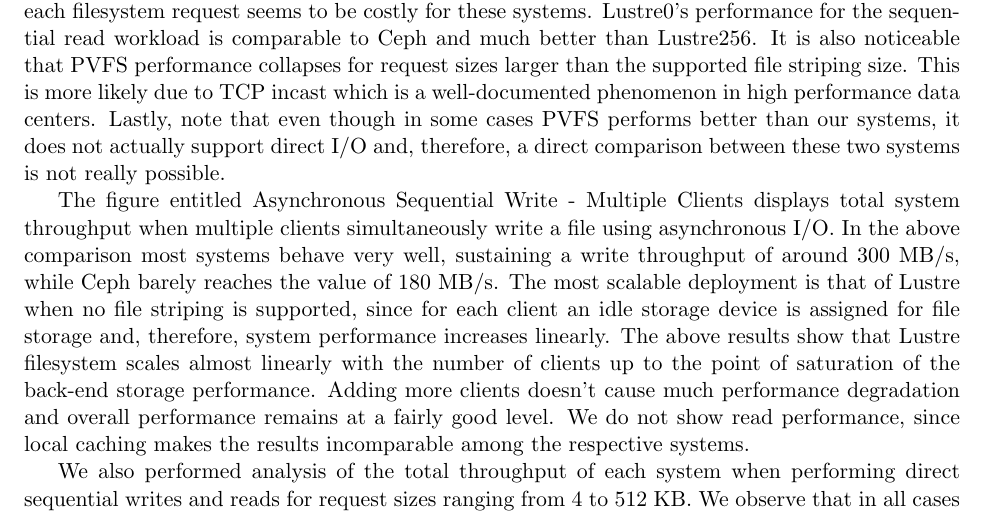
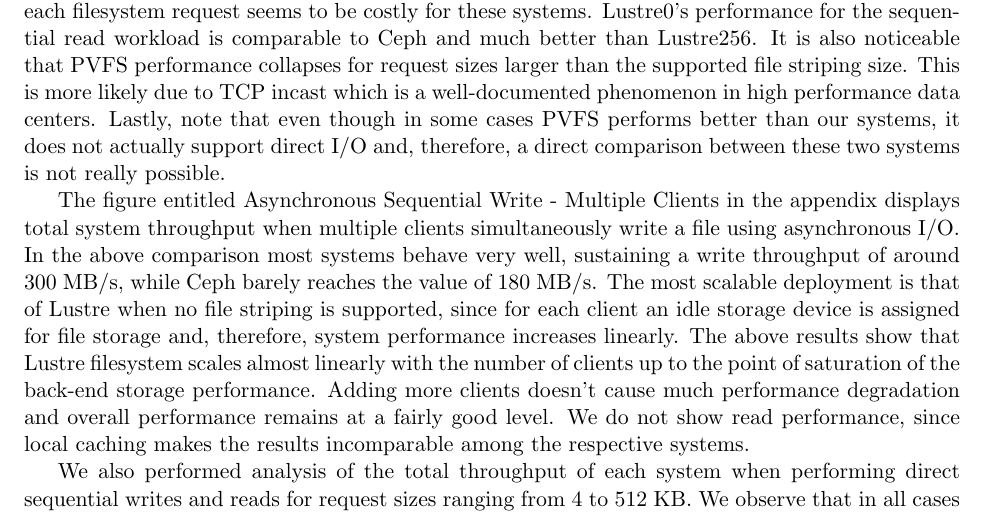
Before and after one commit to asayler/DistFS, a LaTeX paper (reports/report.tex): part of page 31 of 45, cut so that both start at the same text. Compiled offline with pdfLaTeX.

Commit message:
Update reports/report.tex

```diff
--- a/reports/report.tex
+++ b/reports/report.tex
@@ -1826,7 +1826,7 @@
 direct comparison between these two systems is not really possible.
 
 The figure entitled Asynchronous Sequential Write - Multiple Clients
-displays total system throughput when multiple clients
+in the appendix displays total system throughput when multiple clients
 simultaneously write a file using asynchronous I/O. In the above
 comparison most systems behave very well, sustaining a write throughput
 of around 300 MB/s, while Ceph barely reaches the value of 180 MB/s.
```
